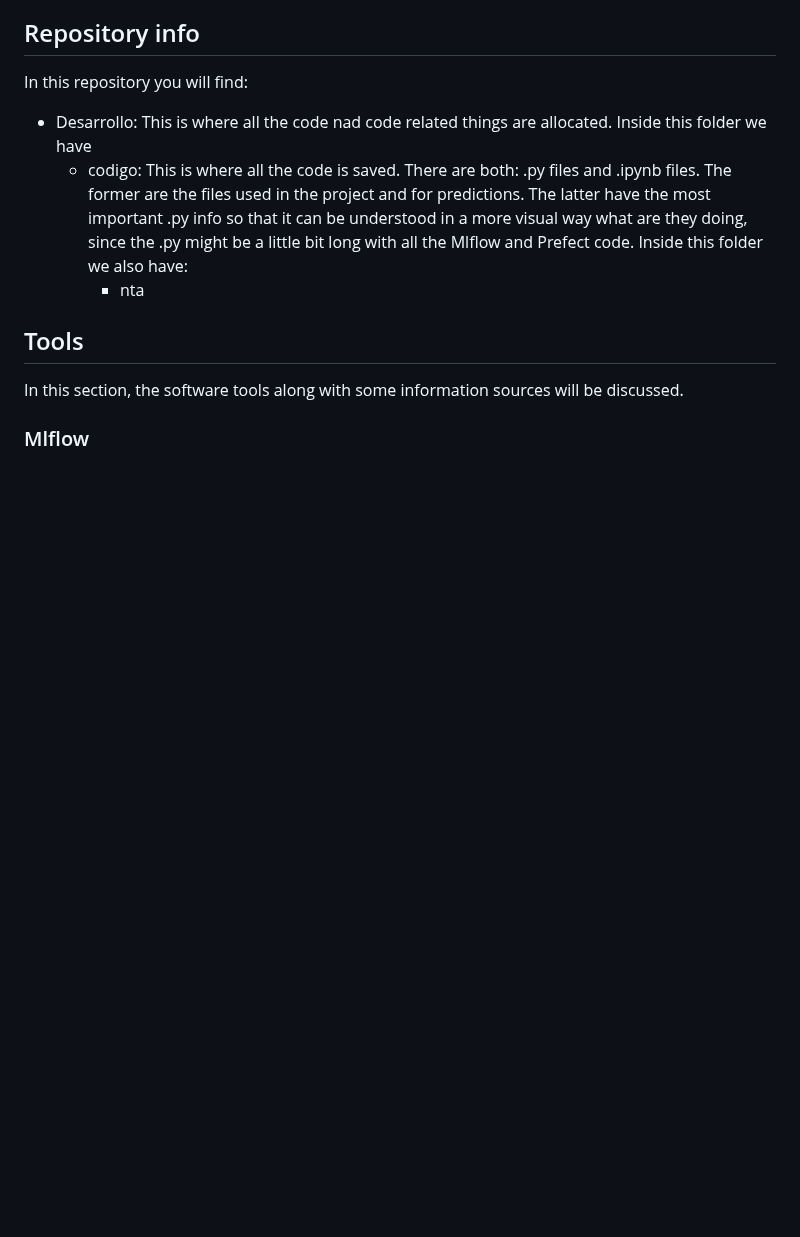
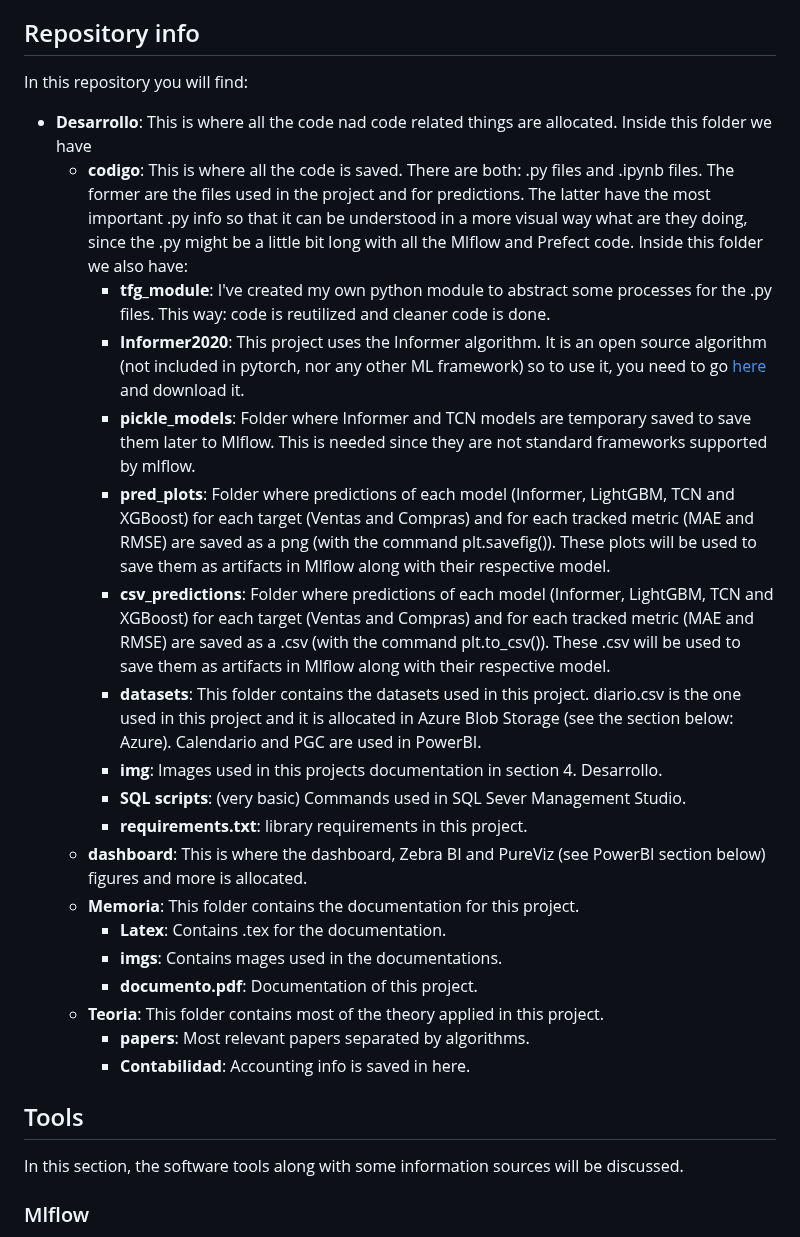
Before and after one commit to JCOQUE/TFG-ingenieria, a Markdown page: README.md, the part around the change. GitHub-like rendering; blank space fills up the shorter version.

```diff
--- a/README.md
+++ b/README.md
@@ -4,9 +4,25 @@ In this README file, important information about the project will be described,
 
 ## Repository info
 In this repository you will find:
-- Desarrollo: This is where all the code nad code related things are allocated. Inside this folder we have
-   - codigo: This is where all the code is saved. There are both: .py files and .ipynb files. The former are the files used in the project and for predictions. The latter have the most important .py info so that it can be understood in a more visual way what are they doing, since the .py might be a little bit long with all the Mlflow and Prefect code. Inside this folder we also have:
-        - nta
+- **Desarrollo**: This is where all the code nad code related things are allocated. Inside this folder we have
+   - **codigo**: This is where all the code is saved. There are both: .py files and .ipynb files. The former are the files used in the project and for predictions. The latter have the most important .py info so that it can be understood in a more visual way what are they doing, since the .py might be a little bit long with all the Mlflow and Prefect code. Inside this folder we also have:
+        - **tfg_module**: I've created my own python module to abstract some processes for the .py files. This way: code is reutilized and cleaner code is done.
+        - **Informer2020**: This project uses the Informer algorithm. It is an open source algorithm (not included in pytorch, nor any other ML framework) so to use it, you need to go [here](https://github.com/zhouhaoyi/Informer2020) and download it.
+        - **pickle_models**: Folder where Informer and TCN models are temporary saved to save them later to Mlflow. This is needed since they are not standard frameworks supported by mlflow.
+        - **pred_plots**: Folder where predictions of each model (Informer, LightGBM, TCN and XGBoost) for each target (Ventas and Compras) and for each tracked metric (MAE and RMSE) are saved as a png (with the command plt.savefig()). These plots will be used to save them as artifacts in Mlflow along with their respective model.
+        - **csv_predictions**: Folder where predictions of each model (Informer, LightGBM, TCN and XGBoost) for each target (Ventas and Compras) and for each tracked metric (MAE and RMSE) are saved as a .csv (with the command plt.to_csv()). These .csv will be used to save them as artifacts in Mlflow along with their respective model.
+     - **datasets**: This folder contains the datasets used in this project. diario.csv is the one used in this project and it is allocated in Azure Blob Storage (see the section below: Azure). Calendario and PGC are used in PowerBI.
+     - **img**: Images used in this projects documentation in section 4. Desarrollo.
+     - **SQL scripts**: (very basic) Commands used in SQL Sever Management Studio.
+     - **requirements.txt**: library requirements in this project.
+  - **dashboard**: This is where the dashboard, Zebra BI and PureViz (see PowerBI section below) figures and more is allocated.
+  - **Memoria**: This folder contains the documentation for this project.
+       - **Latex**: Contains .tex for the documentation.
+       - **imgs**: Contains mages used in the documentations.
+       - **documento.pdf**: Documentation of this project.
+   - **Teoria**: This folder contains most of the theory applied in this project.
+      - **papers**: Most relevant papers separated by algorithms.
+      - **Contabilidad**: Accounting info is saved in here.
 ## Tools
 In this section, the software tools along with some information sources will be discussed.
 
```
